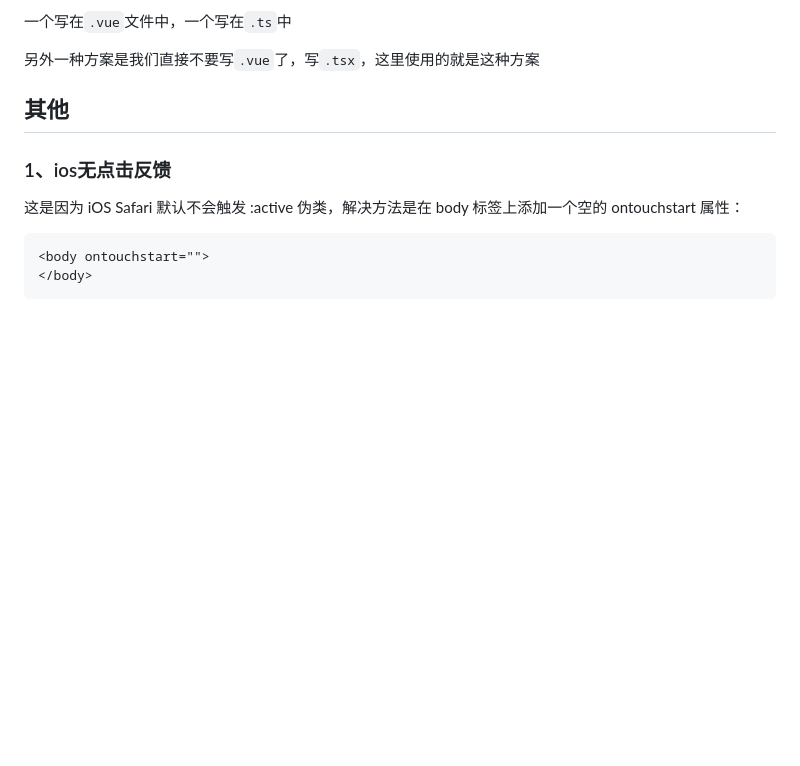
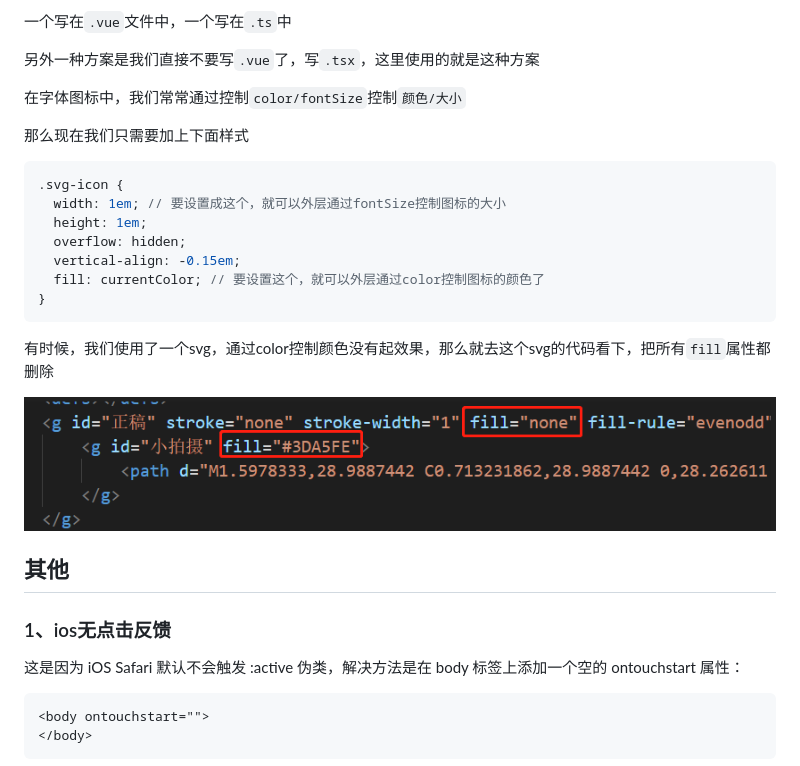
Before and after one commit to zettle/vue3-mobile-tmpl, a Markdown page: README.md, the part around the change. Rendered like a GitHub page; pictures changed too: readme/fill.png (added); blank space fills up the shorter version.

````diff
--- a/README.md
+++ b/README.md
@@ -148,7 +148,21 @@ requireAll(req);
 
 另外一种方案是我们直接不要写`.vue`了，写`.tsx`，这里使用的就是这种方案
 
+在字体图标中，我们常常通过控制`color/fontSize`控制`颜色/大小`
 
+那么现在我们只需要加上下面样式
+```scss
+.svg-icon {
+  width: 1em; // 要设置成这个，就可以外层通过fontSize控制图标的大小
+  height: 1em;
+  overflow: hidden;
+  vertical-align: -0.15em;
+  fill: currentColor; // 要设置这个，就可以外层通过color控制图标的颜色了
+}
+```
+有时候，我们使用了一个svg，通过color控制颜色没有起效果，那么就去这个svg的代码看下，把所有`fill`属性都删除
+
+![](./readme/fill.png)
 
 
 
````
Also changed, not shown: 7 other files.
